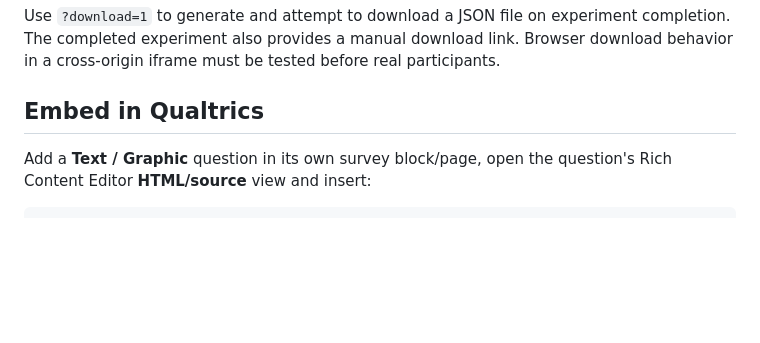
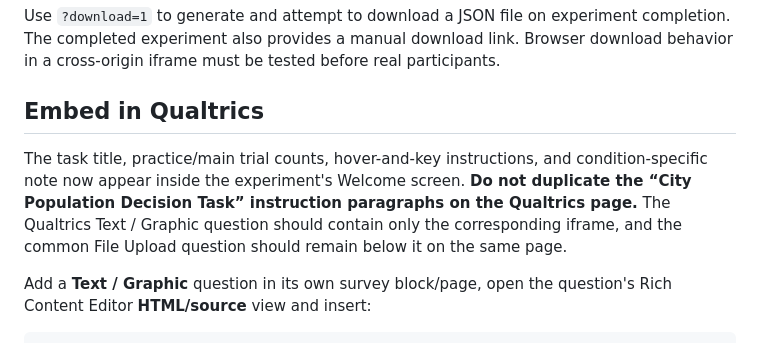
Before and after one commit to bs-zhao/GeCity-run, a Markdown page: README.md, the part around the change. GitHub-like rendering; blank space fills up the shorter version.

Commit message:
Document iframe-only Qualtrics embed after moving instructions into the experiment

```diff
--- a/README.md
+++ b/README.md
@@ -11,6 +11,9 @@ https://bs-zhao.github.io/GeCity-run/
 Use `?download=1` to generate and attempt to download a JSON file on experiment completion. The completed experiment also provides a manual download link. Browser download behavior in a cross-origin iframe must be tested before real participants.
 
 ## Embed in Qualtrics
+
+The task title, practice/main trial counts, hover-and-key instructions, and condition-specific note now appear inside the experiment's Welcome screen. **Do not duplicate the “City Population Decision Task” instruction paragraphs on the Qualtrics page.** The Qualtrics Text / Graphic question should contain only the corresponding iframe, and the common File Upload question should remain below it on the same page.
+
 
 Add a **Text / Graphic** question in its own survey block/page, open the question's Rich Content Editor **HTML/source** view and insert:
 
```
